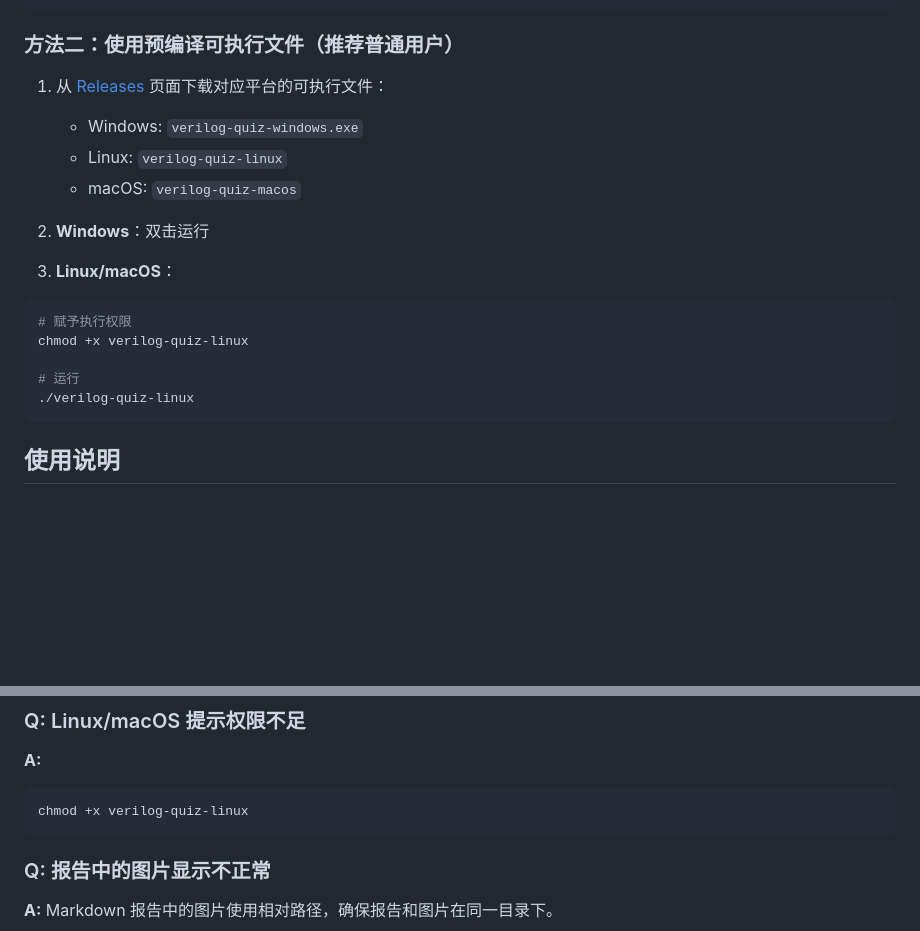
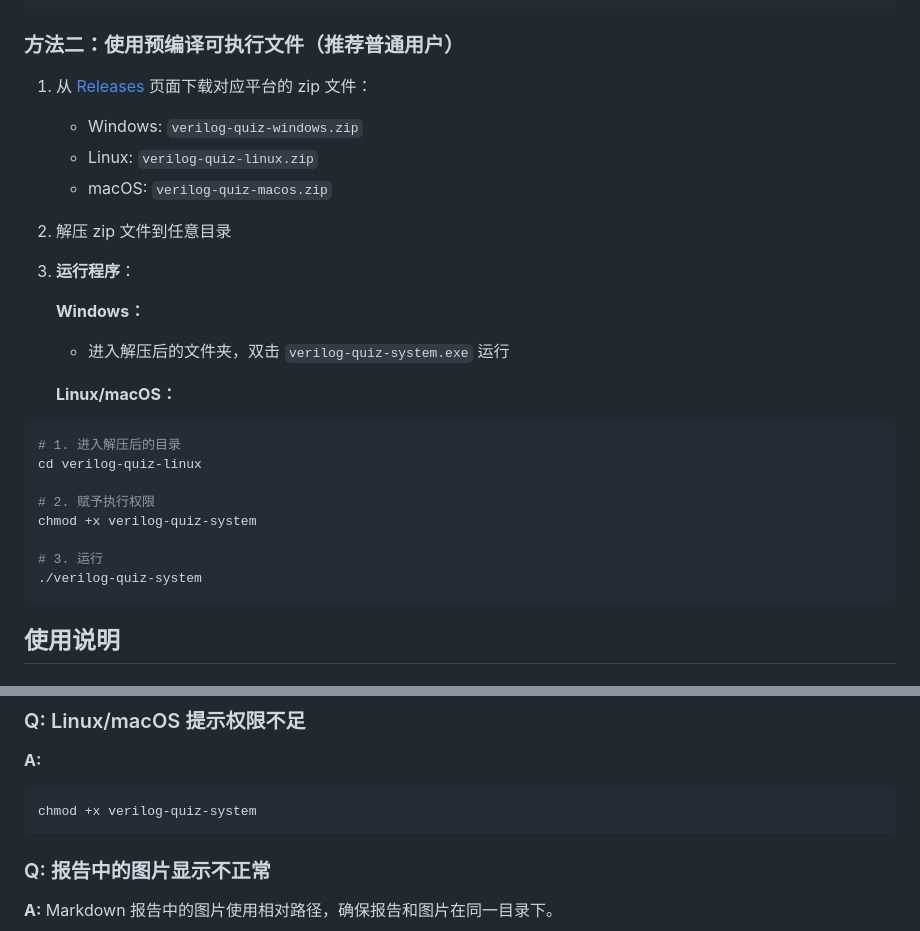
Before and after one commit to pikipity/Verilog-Quiz-System, a Markdown page: README.md, 2 parts joined by grey strips. Rendered like a GitHub page; blank space fills up the shorter version.

````diff
--- a/README.md
+++ b/README.md
@@ -150,20 +150,28 @@ python main.py
 
 ### 方法二：使用预编译可执行文件（推荐普通用户）
 
-1. 从 [Releases](https://github.com/yourusername/Verilog-Quiz-System/releases) 页面下载对应平台的可执行文件：
-   - Windows: `verilog-quiz-windows.exe`
-   - Linux: `verilog-quiz-linux`
-   - macOS: `verilog-quiz-macos`
+1. 从 [Releases](https://github.com/yourusername/Verilog-Quiz-System/releases) 页面下载对应平台的 zip 文件：
+   - Windows: `verilog-quiz-windows.zip`
+   - Linux: `verilog-quiz-linux.zip`
+   - macOS: `verilog-quiz-macos.zip`
 
-2. **Windows**：双击运行
+2. 解压 zip 文件到任意目录
 
-3. **Linux/macOS**：
+3. **运行程序**：
+
+   **Windows：**
+   - 进入解压后的文件夹，双击 `verilog-quiz-system.exe` 运行
+
+   **Linux/macOS：**
 ```bash
-# 赋予执行权限
-chmod +x verilog-quiz-linux
+# 1. 进入解压后的目录
+cd verilog-quiz-linux
 
-# 运行
-./verilog-quiz-linux
+# 2. 赋予执行权限
+chmod +x verilog-quiz-system
+
+# 3. 运行
+./verilog-quiz-system
 ```
 
 ## 使用说明
@@ -314,7 +322,7 @@ pyinstaller --onefile --name verilog-quiz-macos main.py
 
 **A:**
 ```bash
-chmod +x verilog-quiz-linux
+chmod +x verilog-quiz-system
 ```
 
 ### Q: 报告中的图片显示不正常
````
